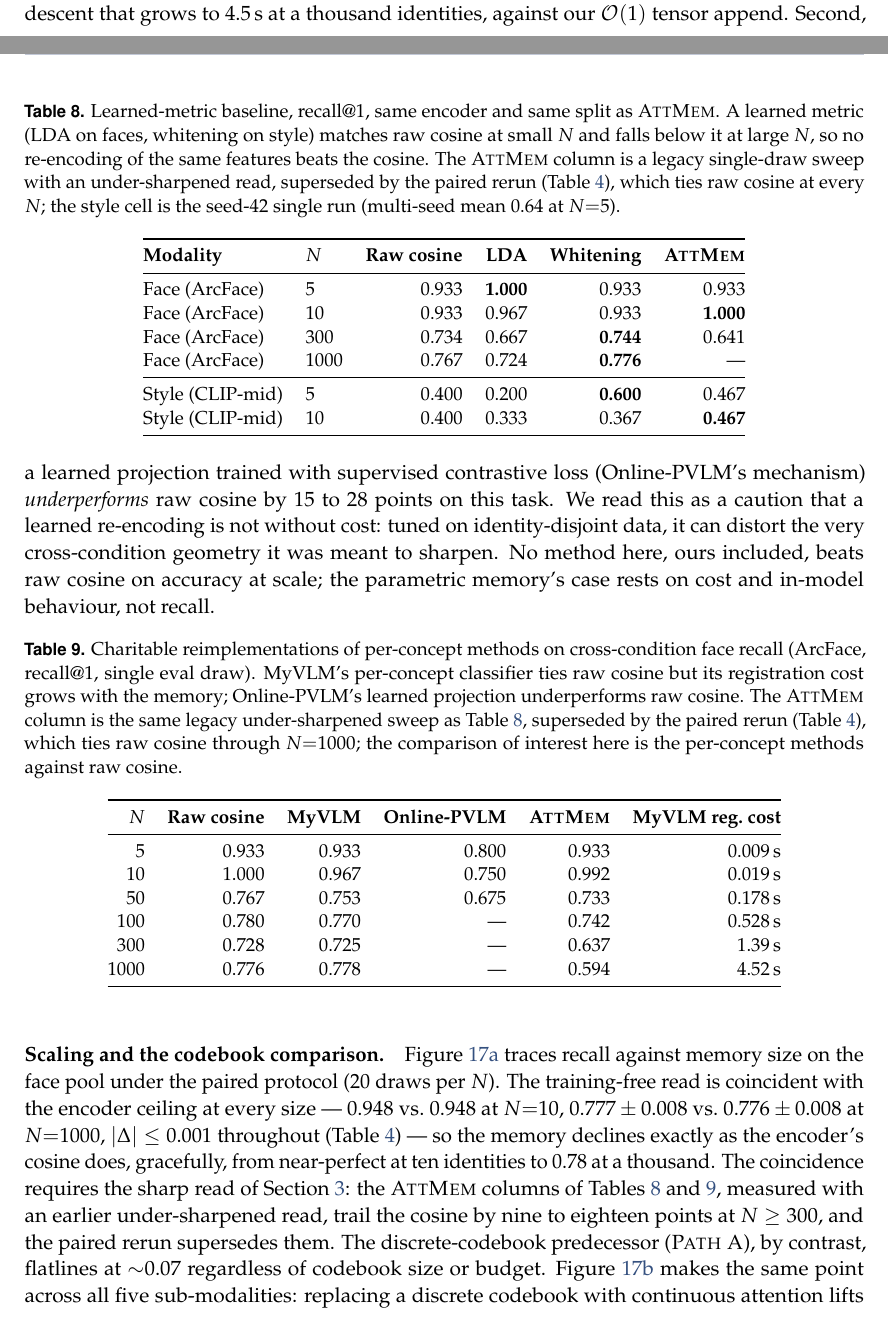
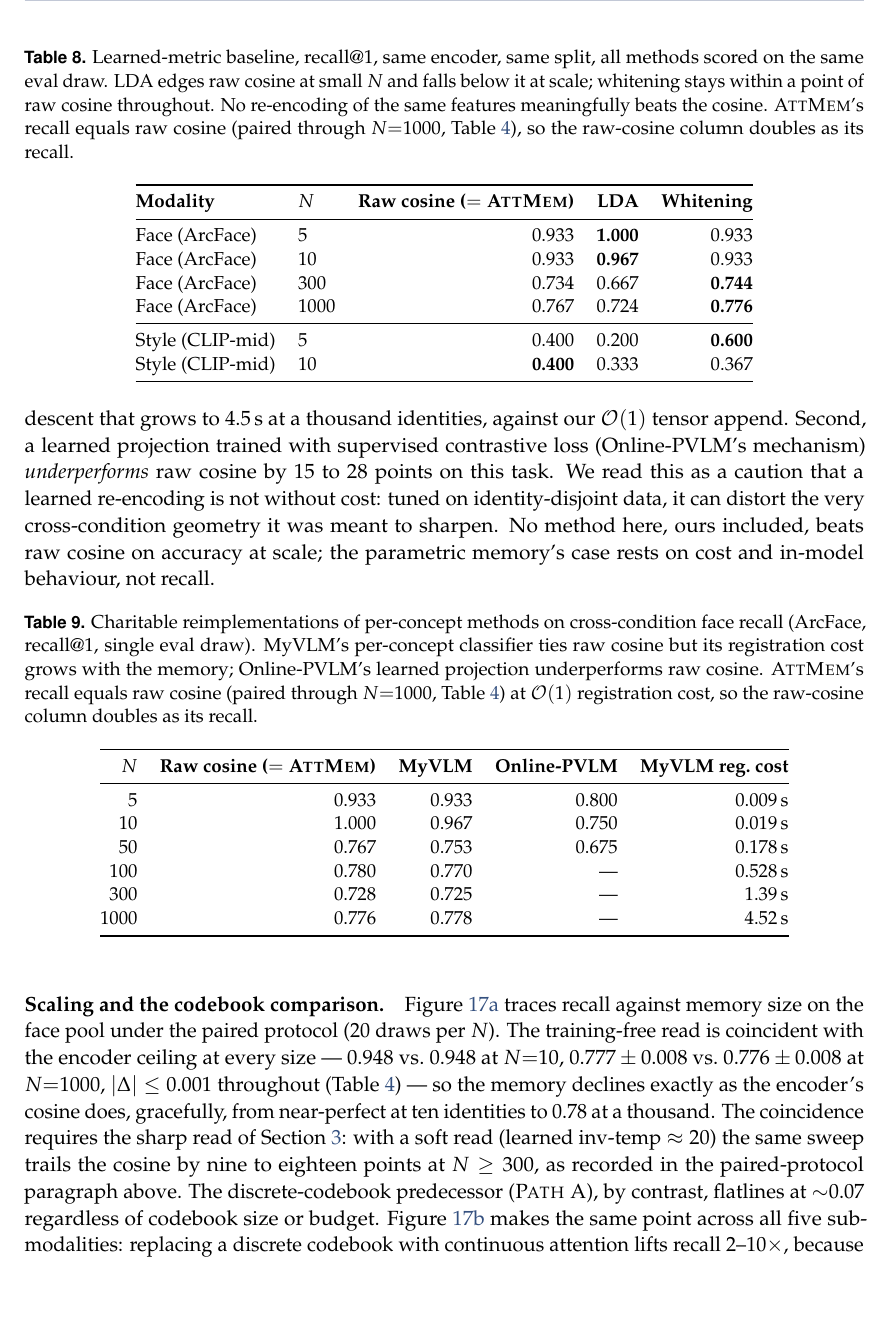
Before and after one commit to 19PINE-AI/multimodal-user-memory, a LaTeX paper (paper/main.tex, which reads paper/body.tex): two parts of pages 21 and 22 of 27 before the commit and part of page 22 of 27 after it, the two joined at a grey line, cut at the place of the change. Compiled offline with pdfLaTeX.

Commit message:
paper: drop stale AttMem columns from Tables 5-6 — no superseded cells remain
Reran the face and style single-draw sweeps training-free with the sharp
constants. Within-run paired reads (adversarial cells, both modalities,
K=3..19) tie raw cosine at delta = 0.000 everywhere, but the default
sweep's RAG and AttMem columns sample different draws, so per-cell diffs
there are draw mismatch, not read behaviour — the source of the old
tables' odd cells (e.g. AttMem 1.000 vs raw 0.933 at N=10).

Rather than graft cross-draw numbers back in, the AttMem column is
removed from the learned-metric and per-concept tables: AttMem's recall
equals raw cosine (paired through N=1000, Table 4), so the raw-cosine
column doubles as its recall, and each table now compares its baselines
against raw cosine on a single coherent draw.

- Both captions state the equality and point to the paired table; the
  "legacy / superseded" annotations are gone.
- Learned-metric text corrected: whitening stays within a point of raw
  cosine (it was never strictly below it at large N); LDA falls below.
- Sec 5.4 and the appendix scaling paragraph now cite the paired-protocol
  paragraph for the soft-read history instead of the removed columns.
- steps0 result files refreshed by the sharp zero-shot sweeps (old
  soft-read values remain in git history).

Co-Authored-By: Claude Fable 5 <noreply@anthropic.com>

```diff
--- a/paper/body.tex
+++ b/paper/body.tex
@@ -414,19 +414,19 @@ Tone (wav2vec)    & 0.94 & 0.67 & 0.36 & 0.125 \\
 
 \begin{table}[h]
 \small\centering
-\caption{Learned-metric baseline, recall@1, same encoder and same split as \attmem{}. A learned metric (LDA on faces, whitening on style) matches raw cosine at small $N$ and falls below it at large $N$, so no re-encoding of the same features beats the cosine. The \attmem{} column is a legacy single-draw sweep with an under-sharpened read, superseded by the paired rerun (Table~\ref{tab:headline}), which ties raw cosine at every $N$; the style cell is the seed-42 single run (multi-seed mean 0.64 at $N{=}5$).}
+\caption{Learned-metric baseline, recall@1, same encoder, same split, all methods scored on the same eval draw. LDA edges raw cosine at small $N$ and falls below it at scale; whitening stays within a point of raw cosine throughout. No re-encoding of the same features meaningfully beats the cosine. \attmem{}'s recall equals raw cosine (paired through $N{=}1000$, Table~\ref{tab:headline}), so the raw-cosine column doubles as its recall.}
 \label{tab:learnedmetric}
-\begin{tabular}{@{}llrrrr@{}}
+\begin{tabular}{@{}llrrr@{}}
 \toprule
-\textbf{Modality} & $N$ & \textbf{Raw cosine} & \textbf{LDA} & \textbf{Whitening} & \textbf{\attmem{}} \\
+\textbf{Modality} & $N$ & \textbf{Raw cosine ($=$ \attmem{})} & \textbf{LDA} & \textbf{Whitening} \\
 \midrule
-Face (ArcFace)  & 5    & 0.933 & \textbf{1.000} & 0.933 & 0.933 \\
-Face (ArcFace)  & 10   & 0.933 & 0.967 & 0.933 & \textbf{1.000} \\
-Face (ArcFace)  & 300  & 0.734 & 0.667 & \textbf{0.744} & 0.641 \\
-Face (ArcFace)  & 1000 & 0.767 & 0.724 & \textbf{0.776} & --- \\
+Face (ArcFace)  & 5    & 0.933 & \textbf{1.000} & 0.933 \\
+Face (ArcFace)  & 10   & 0.933 & \textbf{0.967} & 0.933 \\
+Face (ArcFace)  & 300  & 0.734 & 0.667 & \textbf{0.744} \\
+Face (ArcFace)  & 1000 & 0.767 & 0.724 & \textbf{0.776} \\
 \midrule
-Style (CLIP-mid) & 5   & 0.400 & 0.200 & \textbf{0.600} & 0.467 \\
-Style (CLIP-mid) & 10  & 0.400 & 0.333 & 0.367 & \textbf{0.467} \\
+Style (CLIP-mid) & 5   & 0.400 & 0.200 & \textbf{0.600} \\
+Style (CLIP-mid) & 10  & \textbf{0.400} & 0.333 & 0.367 \\
 \bottomrule
 \end{tabular}
 \end{table}
@@ -435,23 +435,23 @@ Style (CLIP-mid) & 10  & 0.400 & 0.333 & 0.367 & \textbf{0.467} \\
 
 \begin{table}[h]
 \small\centering
-\caption{Charitable reimplementations of per-concept methods on cross-condition face recall (ArcFace, recall@1, single eval draw). MyVLM's per-concept classifier ties raw cosine but its registration cost grows with the memory; Online-PVLM's learned projection underperforms raw cosine. The \attmem{} column is the same legacy under-sharpened sweep as Table~\ref{tab:learnedmetric}, superseded by the paired rerun (Table~\ref{tab:headline}), which ties raw cosine through $N{=}1000$; the comparison of interest here is the per-concept methods against raw cosine.}
+\caption{Charitable reimplementations of per-concept methods on cross-condition face recall (ArcFace, recall@1, single eval draw). MyVLM's per-concept classifier ties raw cosine but its registration cost grows with the memory; Online-PVLM's learned projection underperforms raw cosine. \attmem{}'s recall equals raw cosine (paired through $N{=}1000$, Table~\ref{tab:headline}) at $\mathcal{O}(1)$ registration cost, so the raw-cosine column doubles as its recall.}
 \label{tab:perconcept}
-\begin{tabular}{@{}rrrrrr@{}}
+\begin{tabular}{@{}rrrrr@{}}
 \toprule
-$N$ & \textbf{Raw cosine} & \textbf{MyVLM} & \textbf{Online-PVLM} & \textbf{\attmem{}} & \textbf{MyVLM reg.\ cost} \\
+$N$ & \textbf{Raw cosine ($=$ \attmem{})} & \textbf{MyVLM} & \textbf{Online-PVLM} & \textbf{MyVLM reg.\ cost} \\
 \midrule
-5    & 0.933 & 0.933 & 0.800 & 0.933 & 0.009\,s \\
-10   & 1.000 & 0.967 & 0.750 & 0.992 & 0.019\,s \\
-50   & 0.767 & 0.753 & 0.675 & 0.733 & 0.178\,s \\
-100  & 0.780 & 0.770 & ---   & 0.742 & 0.528\,s \\
-300  & 0.728 & 0.725 & ---   & 0.637 & 1.39\,s \\
-1000 & 0.776 & 0.778 & ---   & 0.594 & 4.52\,s \\
+5    & 0.933 & 0.933 & 0.800 & 0.009\,s \\
+10   & 1.000 & 0.967 & 0.750 & 0.019\,s \\
+50   & 0.767 & 0.753 & 0.675 & 0.178\,s \\
+100  & 0.780 & 0.770 & ---   & 0.528\,s \\
+300  & 0.728 & 0.725 & ---   & 1.39\,s \\
+1000 & 0.776 & 0.778 & ---   & 4.52\,s \\
 \bottomrule
 \end{tabular}
 \end{table}
 
-\paragraph{Scaling and the codebook comparison.} Figure~\ref{fig:scaling} traces recall against memory size on the face pool under the paired protocol ($20$ draws per $N$). The training-free read is coincident with the encoder ceiling at every size --- $0.948$ vs.\ $0.948$ at $N{=}10$, $0.777\pm0.008$ vs.\ $0.776\pm0.008$ at $N{=}1000$, $|\Delta|\le0.001$ throughout (Table~\ref{tab:headline}) --- so the memory declines exactly as the encoder's cosine does, gracefully, from near-perfect at ten identities to $0.78$ at a thousand. The coincidence requires the sharp read of Section~\ref{sec:method}: the \attmem{} columns of Tables~\ref{tab:learnedmetric} and~\ref{tab:perconcept}, measured with an earlier under-sharpened read, trail the cosine by nine to eighteen points at $N\ge300$, and the paired rerun supersedes them. The discrete-codebook predecessor (\patha{}), by contrast, flatlines at $\sim$0.07 regardless of codebook size or budget. Figure~\ref{fig:pivot} makes the same point across all five sub-modalities: replacing a discrete codebook with continuous attention lifts recall $2$--$10\times$, because a categorical bottleneck discards the signal the encoder preserved. This is the one place a design choice in the read matters; everything else inherits the encoder.
+\paragraph{Scaling and the codebook comparison.} Figure~\ref{fig:scaling} traces recall against memory size on the face pool under the paired protocol ($20$ draws per $N$). The training-free read is coincident with the encoder ceiling at every size --- $0.948$ vs.\ $0.948$ at $N{=}10$, $0.777\pm0.008$ vs.\ $0.776\pm0.008$ at $N{=}1000$, $|\Delta|\le0.001$ throughout (Table~\ref{tab:headline}) --- so the memory declines exactly as the encoder's cosine does, gracefully, from near-perfect at ten identities to $0.78$ at a thousand. The coincidence requires the sharp read of Section~\ref{sec:method}: with a soft read (learned inv-temp $\approx 20$) the same sweep trails the cosine by nine to eighteen points at $N\ge300$, as recorded in the paired-protocol paragraph above. The discrete-codebook predecessor (\patha{}), by contrast, flatlines at $\sim$0.07 regardless of codebook size or budget. Figure~\ref{fig:pivot} makes the same point across all five sub-modalities: replacing a discrete codebook with continuous attention lifts recall $2$--$10\times$, because a categorical bottleneck discards the signal the encoder preserved. This is the one place a design choice in the read matters; everything else inherits the encoder.
 
 \begin{figure}[h]
   \centering
```
Also changed, not shown: paper/figs/fig0_arch.pdf, paper/figs/fig1_scorecard.pdf, paper/figs/fig2_scaling.pdf, paper/figs/fig4_latency.pdf, paper/figs/fig6_pivot.pdf, paper/figs/fig_agent.pdf, paper/figs/fig_agentic.pdf, paper/figs/fig_arch_detail.pdf, paper/figs/fig_blindspots.pdf, paper/figs/fig_capacity.pdf, paper/figs/fig_composition.pdf, paper/figs/fig_crossdomain.pdf, paper/figs/fig_density.pdf, paper/figs/fig_modalities.pdf, 7 more files, 4 other files.
